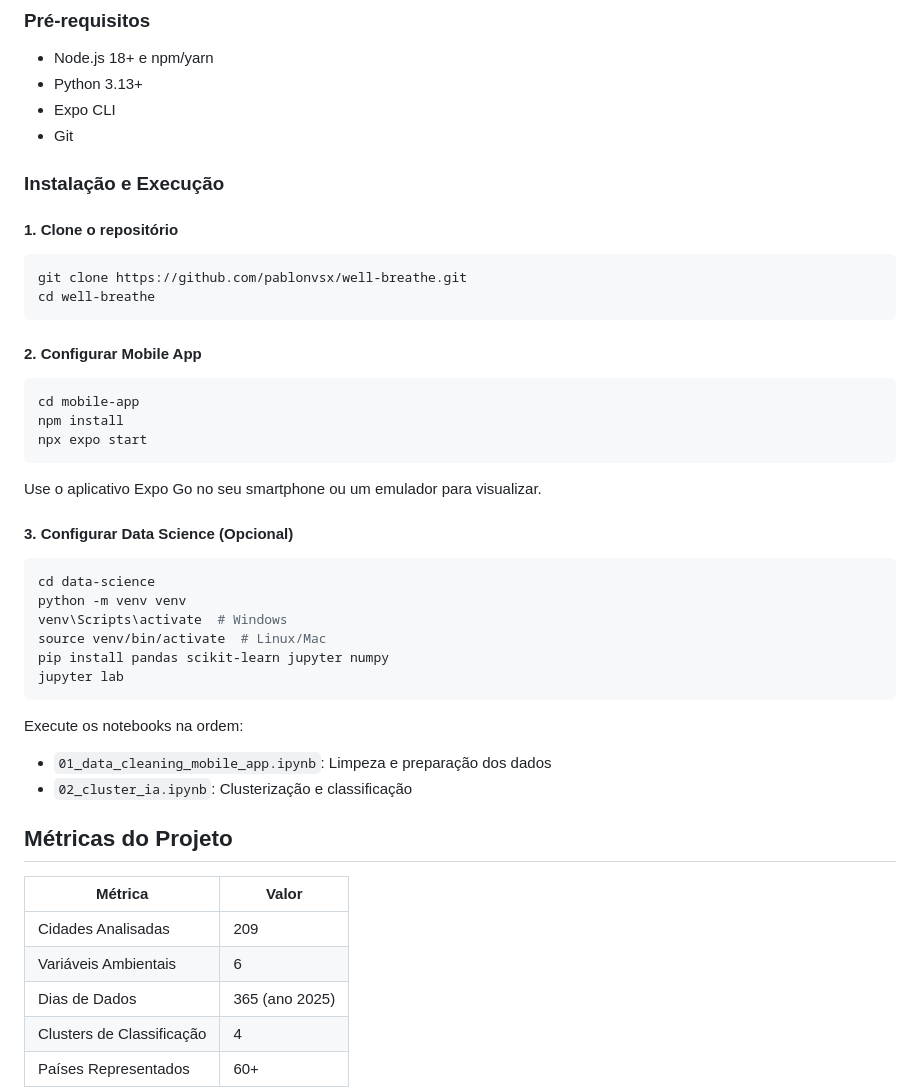
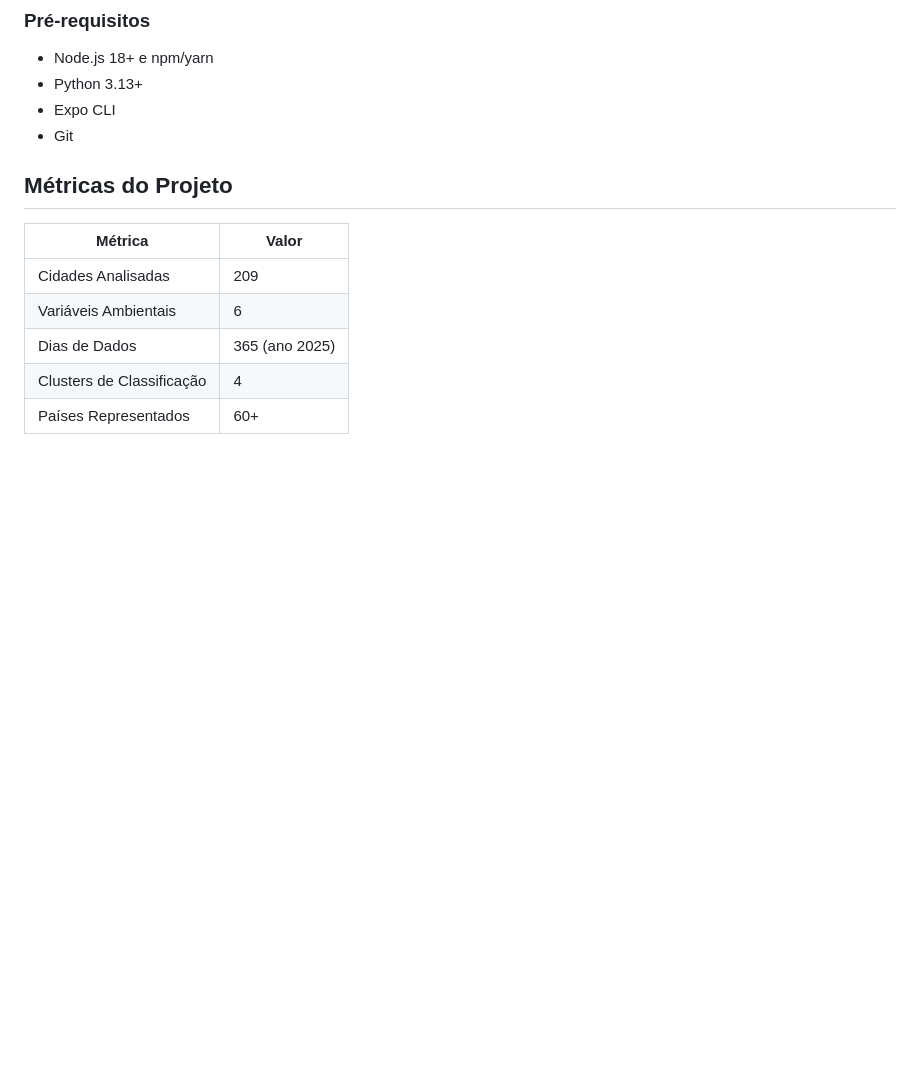
Before and after one commit to pablonvsx/well-breathe, a Markdown page: README.md, the part around one of its changes. GitHub-like rendering; blank space fills up the shorter version.

````diff
--- a/README.md
+++ b/README.md
@@ -184,37 +148,6 @@ well-breathe/
 - Python 3.13+
 - Expo CLI
 - Git
-
-### Instalação e Execução
-
-#### 1. Clone o repositório
-```bash
-git clone https://github.com/pablonvsx/well-breathe.git
-cd well-breathe
-```
-
-#### 2. Configurar Mobile App
-```bash
-cd mobile-app
-npm install
-npx expo start
-```
-
-Use o aplicativo Expo Go no seu smartphone ou um emulador para visualizar.
-
-#### 3. Configurar Data Science (Opcional)
-```bash
-cd data-science
-python -m venv venv
-venv\Scripts\activate  # Windows
-source venv/bin/activate  # Linux/Mac
-pip install pandas scikit-learn jupyter numpy
-jupyter lab
-```
-
-Execute os notebooks na ordem:
-- `01_data_cleaning_mobile_app.ipynb`: Limpeza e preparação dos dados
-- `02_cluster_ia.ipynb`: Clusterização e classificação
 
 ## Métricas do Projeto
 
````
Also changed, not shown: other parts of README.md (+0 -36 lines).
